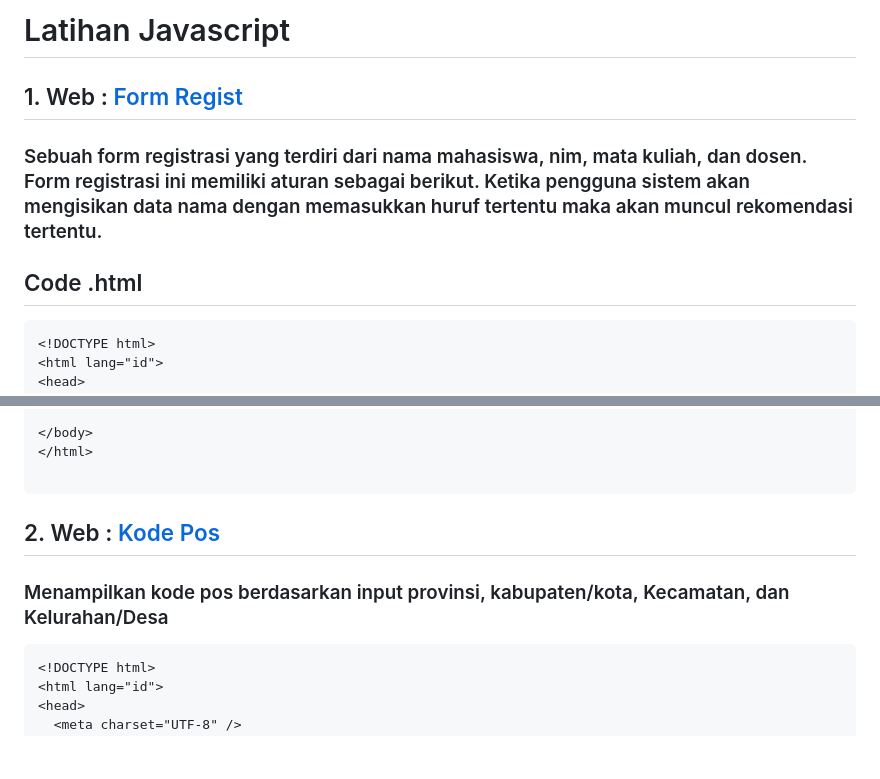
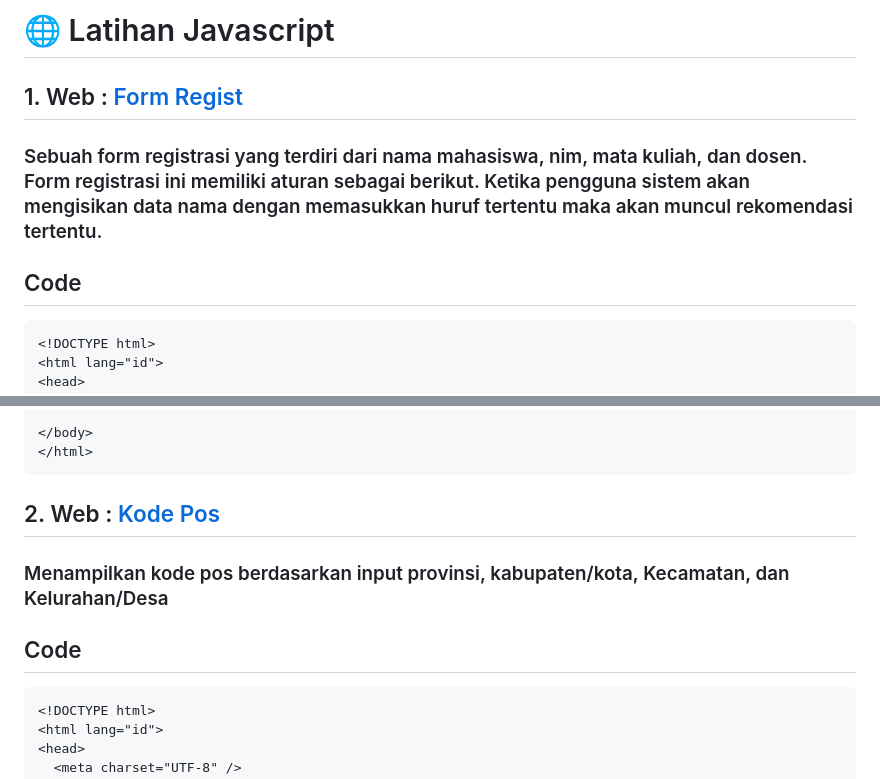
Before and after one commit to DarkDrago89/Agil-Lukman-Hakim-Muchdi, a Markdown page: Pembelajaran5/Readme.md, 2 parts joined by grey strips. GitHub-like rendering; blank space fills up the shorter version.

````diff
--- a/Pembelajaran5/Readme.md
+++ b/Pembelajaran5/Readme.md
@@ -1,8 +1,8 @@
-# Latihan Javascript
+# 🌐 Latihan Javascript
 
 ## 1. Web : [Form Regist](https://darkdrago89.github.io/)
 ### Sebuah form registrasi yang terdiri dari nama mahasiswa, nim, mata kuliah, dan dosen. Form registrasi ini memiliki aturan sebagai berikut. Ketika pengguna sistem akan mengisikan data nama dengan memasukkan huruf tertentu maka akan muncul rekomendasi tertentu.
-## Code .html
+## Code
 ``` html
 <!DOCTYPE html>
 <html lang="id">
@@ -138,11 +138,11 @@
 
 </body>
 </html>
-
 ```
 
 ## 2. Web : [Kode Pos](https://darkdrago89.github.io/P5Nomer2/)
 ### Menampilkan kode pos berdasarkan input provinsi, kabupaten/kota, Kecamatan, dan Kelurahan/Desa
+## Code
 ```html
 <!DOCTYPE html>
 <html lang="id">
````
Also changed, not shown: other parts of Pembelajaran5/Readme.md (+109 -1 lines).
